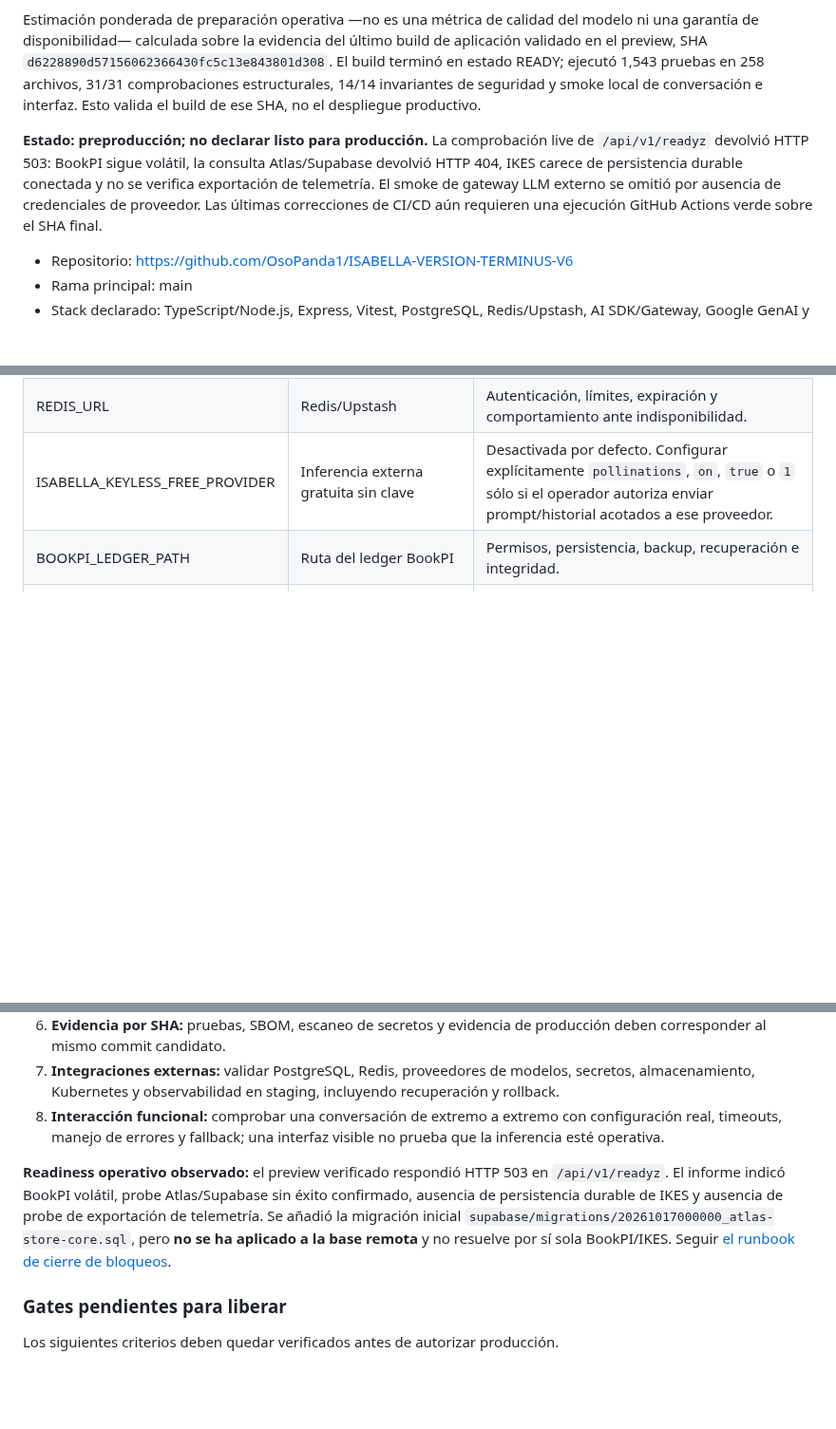
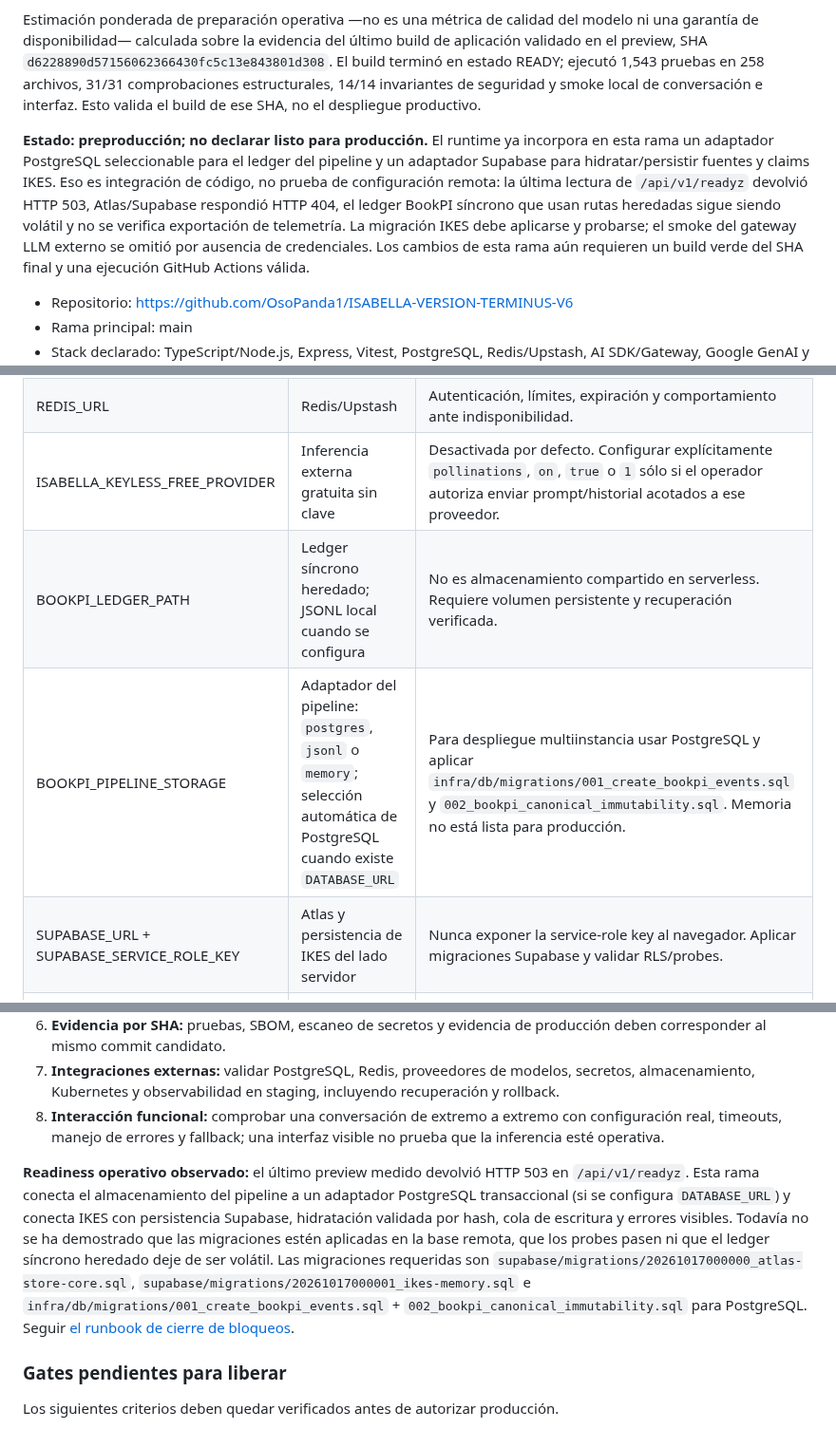
Before and after one commit to AnubisVillasenor1/ISABELLA-VERSION-TERMINUS-V6, a Markdown page: README.md, 3 parts joined by grey strips. Shown at 95% size. Rendered like a GitHub page; blank space fills up the shorter version.

Commit message:
docs(readme): reflect BookPI and IKES runtime wiring without overstating readiness

```diff
--- a/README.md
+++ b/README.md
@@ -12,7 +12,7 @@
 
 Estimación ponderada de preparación operativa —no es una métrica de calidad del modelo ni una garantía de disponibilidad— calculada sobre la evidencia del último build de aplicación validado en el preview, SHA `d6228890d57156062366430fc5c13e843801d308`. El build terminó en estado READY; ejecutó 1,543 pruebas en 258 archivos, 31/31 comprobaciones estructurales, 14/14 invariantes de seguridad y smoke local de conversación e interfaz. Esto valida el build de ese SHA, no el despliegue productivo.
 
-**Estado: preproducción; no declarar listo para producción.** La comprobación live de `/api/v1/readyz` devolvió HTTP 503: BookPI sigue volátil, la consulta Atlas/Supabase devolvió HTTP 404, IKES carece de persistencia durable conectada y no se verifica exportación de telemetría. El smoke de gateway LLM externo se omitió por ausencia de credenciales de proveedor. Las últimas correcciones de CI/CD aún requieren una ejecución GitHub Actions verde sobre el SHA final.
+**Estado: preproducción; no declarar listo para producción.** El runtime ya incorpora en esta rama un adaptador PostgreSQL seleccionable para el ledger del pipeline y un adaptador Supabase para hidratar/persistir fuentes y claims IKES. Eso es integración de código, no prueba de configuración remota: la última lectura de `/api/v1/readyz` devolvió HTTP 503, Atlas/Supabase respondió HTTP 404, el ledger BookPI síncrono que usan rutas heredadas sigue siendo volátil y no se verifica exportación de telemetría. La migración IKES debe aplicarse y probarse; el smoke del gateway LLM externo se omitió por ausencia de credenciales. Los cambios de esta rama aún requieren un build verde del SHA final y una ejecución GitHub Actions válida.
 
 - Repositorio: https://github.com/OsoPanda1/ISABELLA-VERSION-TERMINUS-V6
 - Rama principal: main
@@ -91,7 +91,9 @@ Las variables que el README previo declara incluyen:
 | DATABASE_URL | PostgreSQL, incluida opción Neon | TLS, mínimo privilegio, migraciones controladas y secretos gestionados. |
 | REDIS_URL | Redis/Upstash | Autenticación, límites, expiración y comportamiento ante indisponibilidad. |
 | ISABELLA_KEYLESS_FREE_PROVIDER | Inferencia externa gratuita sin clave | Desactivada por defecto. Configurar explícitamente `pollinations`, `on`, `true` o `1` sólo si el operador autoriza enviar prompt/historial acotados a ese proveedor. |
-| BOOKPI_LEDGER_PATH | Ruta del ledger BookPI | Permisos, persistencia, backup, recuperación e integridad. |
+| BOOKPI_LEDGER_PATH | Ledger síncrono heredado; JSONL local cuando se configura | No es almacenamiento compartido en serverless. Requiere volumen persistente y recuperación verificada. |
+| BOOKPI_PIPELINE_STORAGE | Adaptador del pipeline: `postgres`, `jsonl` o `memory`; selección automática de PostgreSQL cuando existe `DATABASE_URL` | Para despliegue multiinstancia usar PostgreSQL y aplicar `infra/db/migrations/001_create_bookpi_events.sql` y `002_bookpi_canonical_immutability.sql`. Memoria no está lista para producción. |
+| SUPABASE_URL + SUPABASE_SERVICE_ROLE_KEY | Atlas y persistencia de IKES del lado servidor | Nunca exponer la service-role key al navegador. Aplicar migraciones Supabase y validar RLS/probes.
 | STRICT_PREFLIGHT=1 | Abortar el arranque si preflight detecta errores bloqueantes | Confirmar que identifica dependencias realmente obligatorias. |
 | NODE_ENV=production | Activar validaciones de producción | No sustituye configuración segura ni gestión de secretos. |
 
@@ -126,7 +128,7 @@ La inspección estática de los workflows encontró puntos que deben resolverse
 7. **Integraciones externas:** validar PostgreSQL, Redis, proveedores de modelos, secretos, almacenamiento, Kubernetes y observabilidad en staging, incluyendo recuperación y rollback.
 8. **Interacción funcional:** comprobar una conversación de extremo a extremo con configuración real, timeouts, manejo de errores y fallback; una interfaz visible no prueba que la inferencia esté operativa.
 
-**Readiness operativo observado:** el preview verificado respondió HTTP 503 en `/api/v1/readyz`. El informe indicó BookPI volátil, probe Atlas/Supabase sin éxito confirmado, ausencia de persistencia durable de IKES y ausencia de probe de exportación de telemetría. Se añadió la migración inicial `supabase/migrations/20261017000000_atlas-store-core.sql`, pero **no se ha aplicado a la base remota** y no resuelve por sí sola BookPI/IKES. Seguir [el runbook de cierre de bloqueos](docs/ops/PRODUCTION-READINESS-RUNBOOK.md).
+**Readiness operativo observado:** el último preview medido devolvió HTTP 503 en `/api/v1/readyz`. Esta rama conecta el almacenamiento del pipeline a un adaptador PostgreSQL transaccional (si se configura `DATABASE_URL`) y conecta IKES con persistencia Supabase, hidratación validada por hash, cola de escritura y errores visibles. Todavía no se ha demostrado que las migraciones estén aplicadas en la base remota, que los probes pasen ni que el ledger síncrono heredado deje de ser volátil. Las migraciones requeridas son `supabase/migrations/20261017000000_atlas-store-core.sql`, `supabase/migrations/20261017000001_ikes-memory.sql` e `infra/db/migrations/001_create_bookpi_events.sql` + `002_bookpi_canonical_immutability.sql` para PostgreSQL. Seguir [el runbook de cierre de bloqueos](docs/ops/PRODUCTION-READINESS-RUNBOOK.md).
 
 ### Gates pendientes para liberar
 
```
Also changed, not shown: other parts of README.md (+1 -1 lines).
